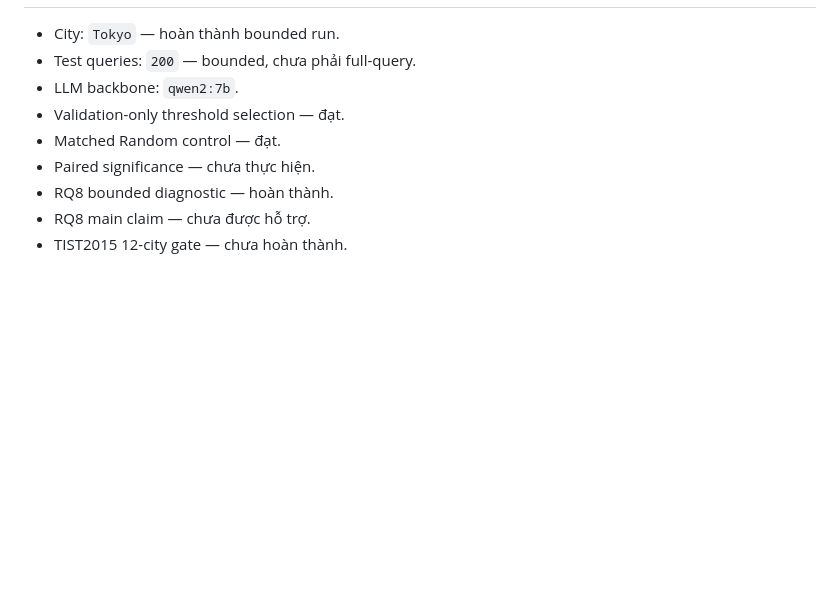
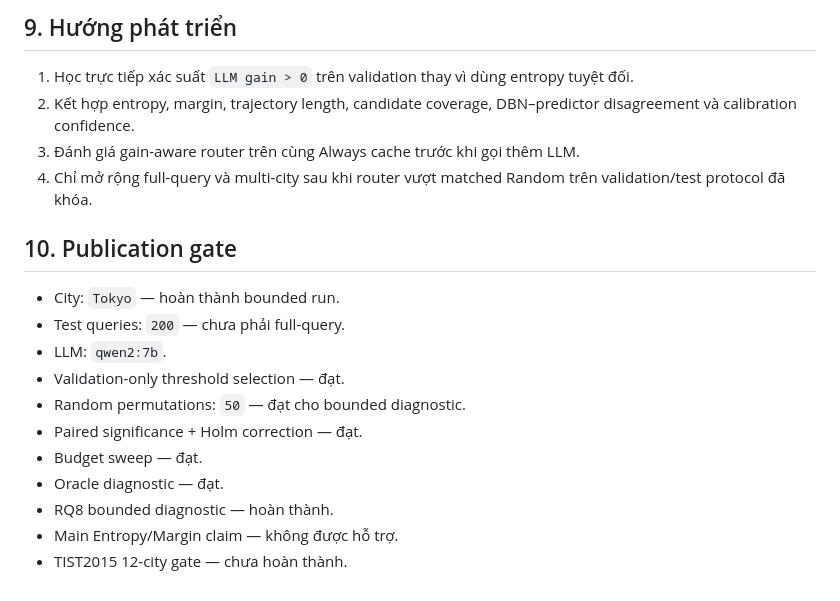
Before and after one commit to ChienNguyensrdn/gnn_gps_traj_external, a Markdown page: ideas/results_rq8.md, the part around one of its changes. Rendered like a GitHub page; blank space fills up the shorter version.

```diff
--- a/ideas/results_rq8.md
+++ b/ideas/results_rq8.md
@@ -123,10 +159,23 @@ này đại diện cho toàn bộ Tokyo test set hoặc đủ 12 thành phố.
+## 9. Hướng phát triển
+
+1. Học trực tiếp xác suất `LLM gain > 0` trên validation thay vì dùng entropy
+   tuyệt đối.
+2. Kết hợp entropy, margin, trajectory length, candidate coverage,
+   DBN–predictor disagreement và calibration confidence.
+3. Đánh giá gain-aware router trên cùng Always cache trước khi gọi thêm LLM.
+4. Chỉ mở rộng full-query và multi-city sau khi router vượt matched Random trên
+   validation/test protocol đã khóa.
+
+## 10. Publication gate
 
 - City: `Tokyo` — hoàn thành bounded run.
-- Test queries: `200` — bounded, chưa phải full-query.
-- LLM backbone: `qwen2:7b`.
+- Test queries: `200` — chưa phải full-query.
+- LLM: `qwen2:7b`.
 - Validation-only threshold selection — đạt.
-- Matched Random control — đạt.
-- Paired significance — chưa thực hiện.
+- Random permutations: `50` — đạt cho bounded diagnostic.
+- Paired significance + Holm correction — đạt.
+- Budget sweep — đạt.
+- Oracle diagnostic — đạt.
 - RQ8 bounded diagnostic — hoàn thành.
-- RQ8 main claim — chưa được hỗ trợ.
+- Main Entropy/Margin claim — không được hỗ trợ.
 - TIST2015 12-city gate — chưa hoàn thành.
```
Also changed, not shown: other parts of ideas/results_rq8.md (+126 -90 lines).
